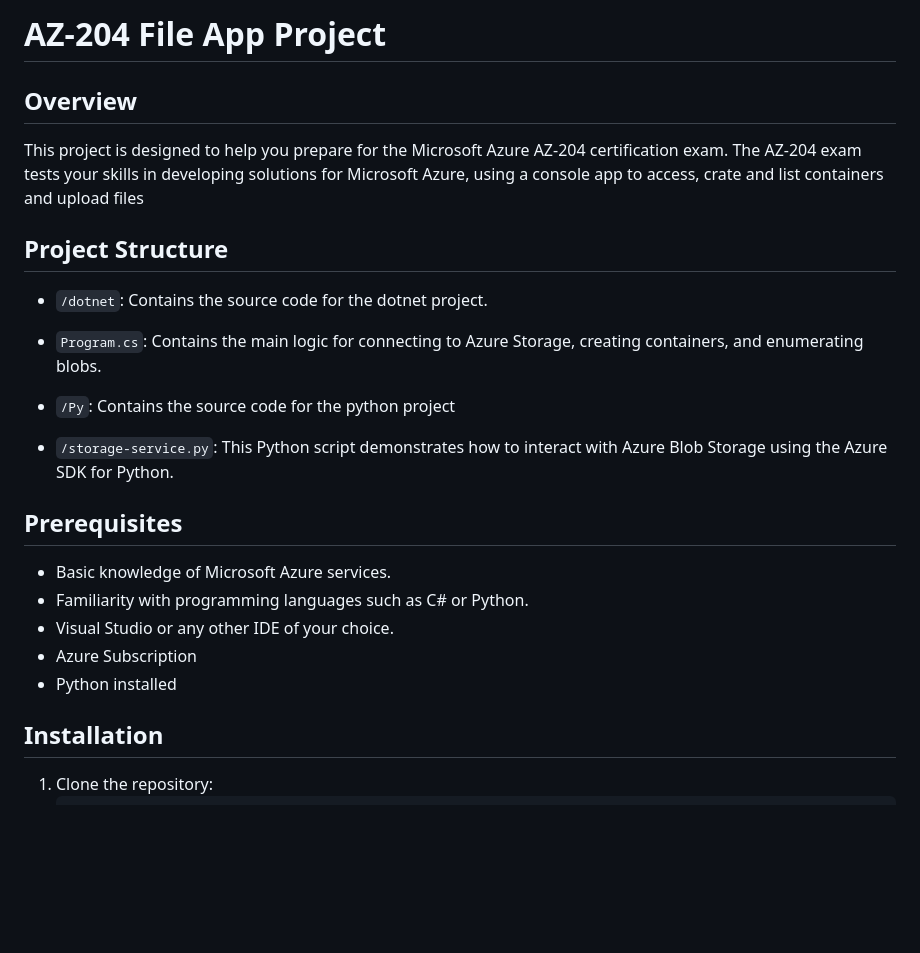
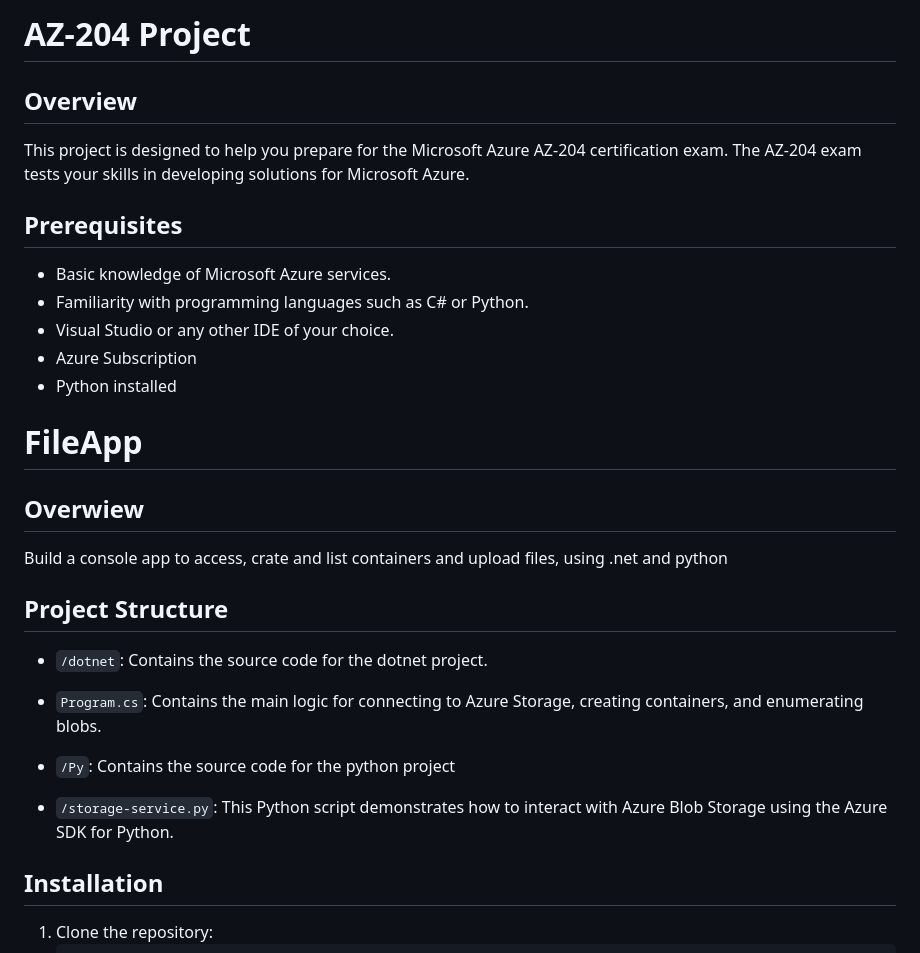
Before and after one commit to Raphaellaucene/MS-Challenge-AZ-204, a Markdown page: README.md, the part around the change printed below. GitHub-like rendering; blank space fills up the shorter version.

```diff
--- a/README.md
+++ b/README.md
@@ -1,7 +1,18 @@
-# AZ-204 File App Project
+# AZ-204 Project
 
 ## Overview
-This project is designed to help you prepare for the Microsoft Azure AZ-204 certification exam. The AZ-204 exam tests your skills in developing solutions for Microsoft Azure, using a console app to access, crate and list containers and upload files
+This project is designed to help you prepare for the Microsoft Azure AZ-204 certification exam. The AZ-204 exam tests your skills in developing solutions for Microsoft Azure.
+
+## Prerequisites
+- Basic knowledge of Microsoft Azure services.
+- Familiarity with programming languages such as C# or Python.
+- Visual Studio or any other IDE of your choice.
+- Azure Subscription
+- Python installed
+
+# FileApp
+## Overwiew
+Build a console app to access, crate and list containers and upload files, using .net and python
 
 ## Project Structure
 - `/dotnet`: Contains the source code for the dotnet project.
@@ -9,13 +20,6 @@ This project is designed to help you prepare for the Microsoft Azure AZ-204 cert
 
 - `/Py`: Contains the source code for the python project
 - `/storage-service.py`: This Python script demonstrates how to interact with Azure Blob Storage using the Azure SDK for Python.
-
-## Prerequisites
-- Basic knowledge of Microsoft Azure services.
-- Familiarity with programming languages such as C# or Python.
-- Visual Studio or any other IDE of your choice.
-- Azure Subscription
-- Python installed
 
 ## Installation
 1. Clone the repository:
```
Also changed, not shown: other parts of README.md (+83 -1 lines), image.png (added), 4 other files.
